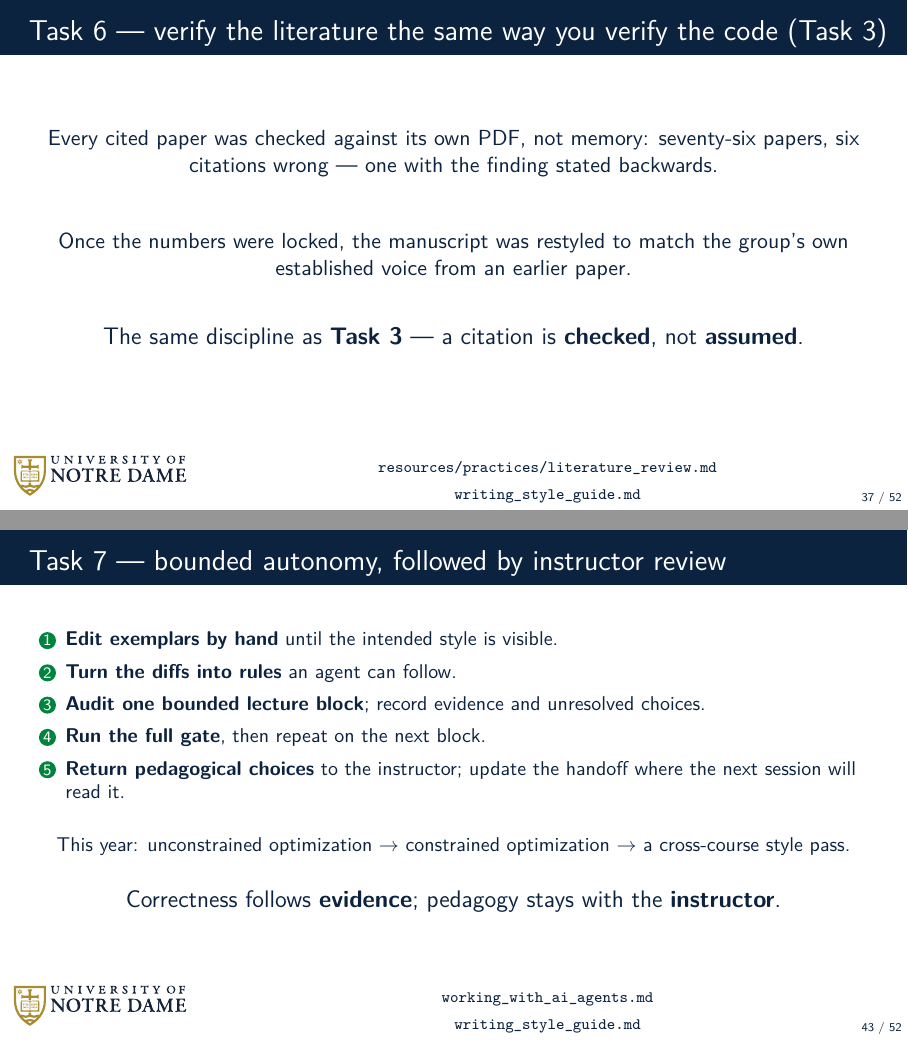
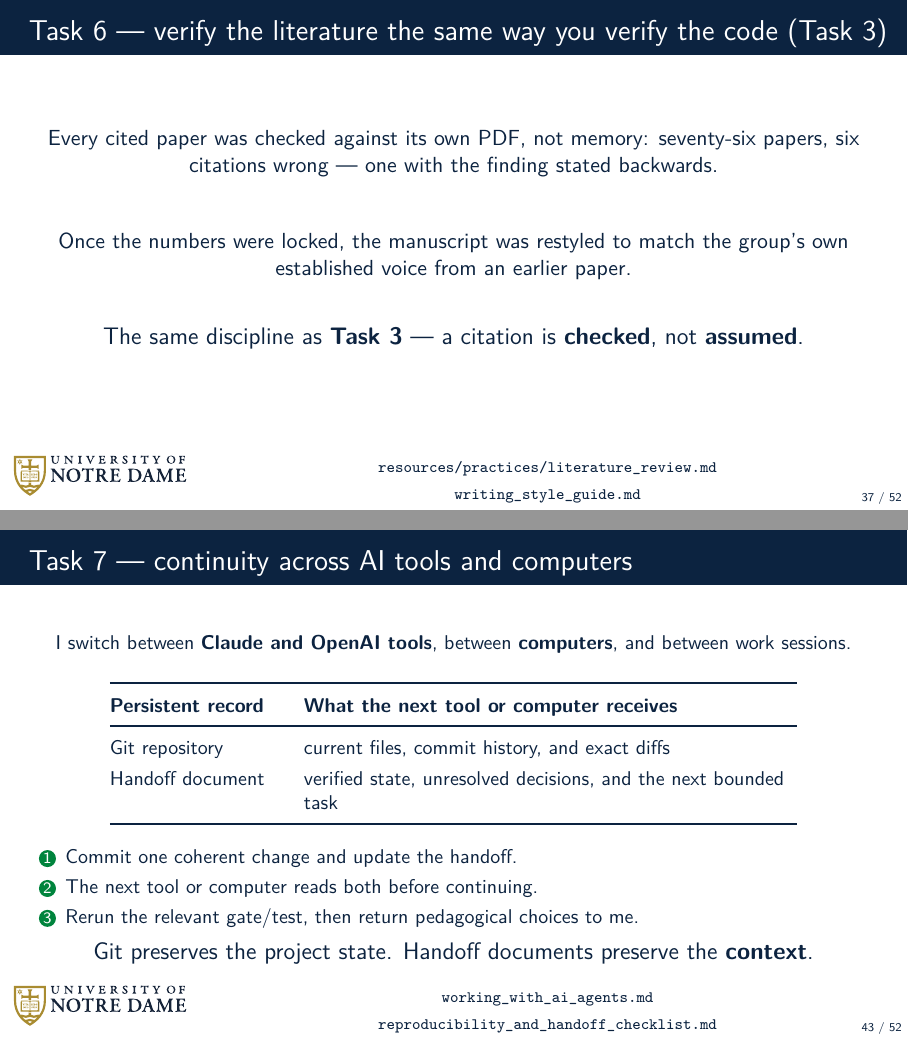
Before and after one commit to dowlinglab/claude-for-researchers, LaTeX slides (slides/main.tex, which reads slides/sections/04_act3_challenge.tex): pages 37 and 43 of 52, joined at a grey line. Compiled offline with pdfLaTeX.

Commit message:
Explain continuity across tools and computers

```diff
--- a/slides/sections/04_act3_challenge.tex
+++ b/slides/sections/04_act3_challenge.tex
@@ -363,25 +363,35 @@
   \vspace{1.25cm plus 1fill}
 \end{frame}
 
-\begin{frame}{Task 7 --- bounded autonomy, followed by instructor review}
-  \ndlogonote{\scriptsize\href{https://github.com/dowlinglab/claude-for-researchers/blob/main/resources/practices/working_with_ai_agents.md}{\texttt{working\_with\_ai\_agents.md}}\\\href{https://github.com/dowlinglab/claude-for-researchers/blob/main/resources/practices/writing_style_guide.md}{\texttt{writing\_style\_guide.md}}}
+\begin{frame}{Task 7 --- continuity across AI tools and computers}
+  \ndlogonote{\scriptsize\href{https://github.com/dowlinglab/claude-for-researchers/blob/main/resources/practices/working_with_ai_agents.md}{\texttt{working\_with\_ai\_agents.md}}\\\href{https://github.com/dowlinglab/claude-for-researchers/blob/main/resources/checklists/reproducibility_and_handoff_checklist.md}{\texttt{reproducibility\_and\_handoff\_checklist.md}}}
   \vfill
-  \begin{enumerate}\small\setlength\itemsep{0.42em}
-    \item \textbf{Edit exemplars by hand} until the intended style is visible.
-    \item \textbf{Turn the diffs into rules} an agent can follow.
-    \item \textbf{Audit one bounded lecture block}; record evidence and unresolved choices.
-    \item \textbf{Run the full gate}, then repeat on the next block.
-    \item \textbf{Return pedagogical choices} to the instructor; update the handoff where the next session will read it.
+  \begin{center}\small
+    I switch between \textbf{Claude and OpenAI tools}, between \textbf{computers}, and between work sessions.
+  \end{center}
+  \vspace{0.5em}
+  \begin{center}\small
+  \renewcommand{\arraystretch}{1.3}
+  \begin{tabular}{@{}>{\raggedright\arraybackslash}p{3.0cm}>{\raggedright\arraybackslash}p{8.7cm}@{}}
+    \toprule
+    \textbf{Persistent record} & \textbf{What the next tool or computer receives} \\
+    \midrule
+    Git repository & current files, commit history, and exact diffs \\
+    Handoff document & verified state, unresolved decisions, and the next bounded task \\
+    \bottomrule
+  \end{tabular}
+  \end{center}
+  \vspace{0.65em}
+  \begin{enumerate}\small\setlength\itemsep{0.3em}
+    \item Commit one coherent change and update the handoff.
+    \item The next tool or computer reads both before continuing.
+    \item Rerun the relevant gate/test, then return pedagogical choices to me.
   \end{enumerate}
-  \vspace{0.45em}
-  \begin{center}\small
-    This year: unconstrained optimization $\to$ constrained optimization $\to$ a cross-course style pass.
-  \end{center}
   \vfill
   \begin{center}
-    \slidepoint{Correctness follows \textbf{evidence}; pedagogy stays with the \textbf{instructor}.}
+    \slidepoint{Git preserves the project state. Handoff documents preserve the \textbf{context}.}
   \end{center}
-  \vspace{1.55cm plus 1fill}
+  \vspace{0.75cm plus 1fill}
 \end{frame}
 
 \begin{frame}{Task 7 --- start with four small project artifacts}
```
Also changed, not shown: slides/image_plan.md (+1 -1 lines), slides/storyboard.md (+1 -1 lines).
